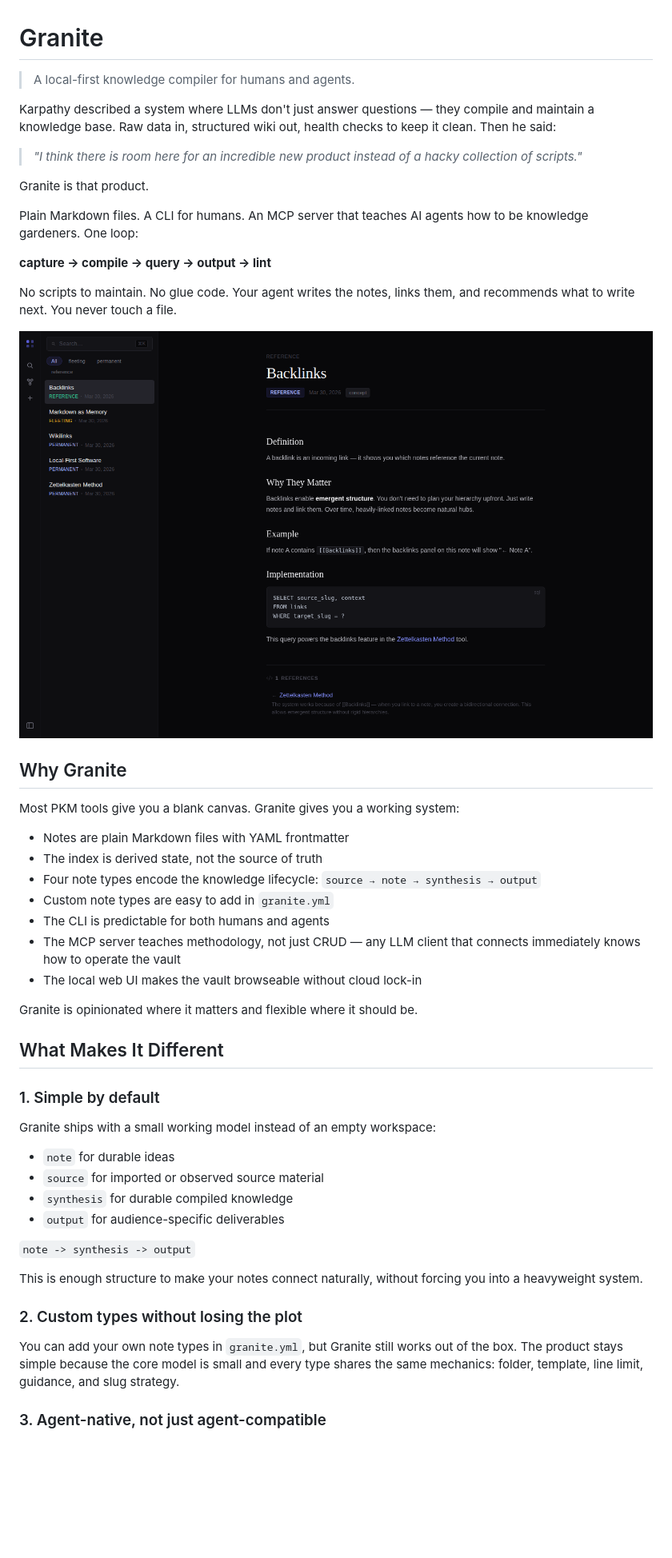
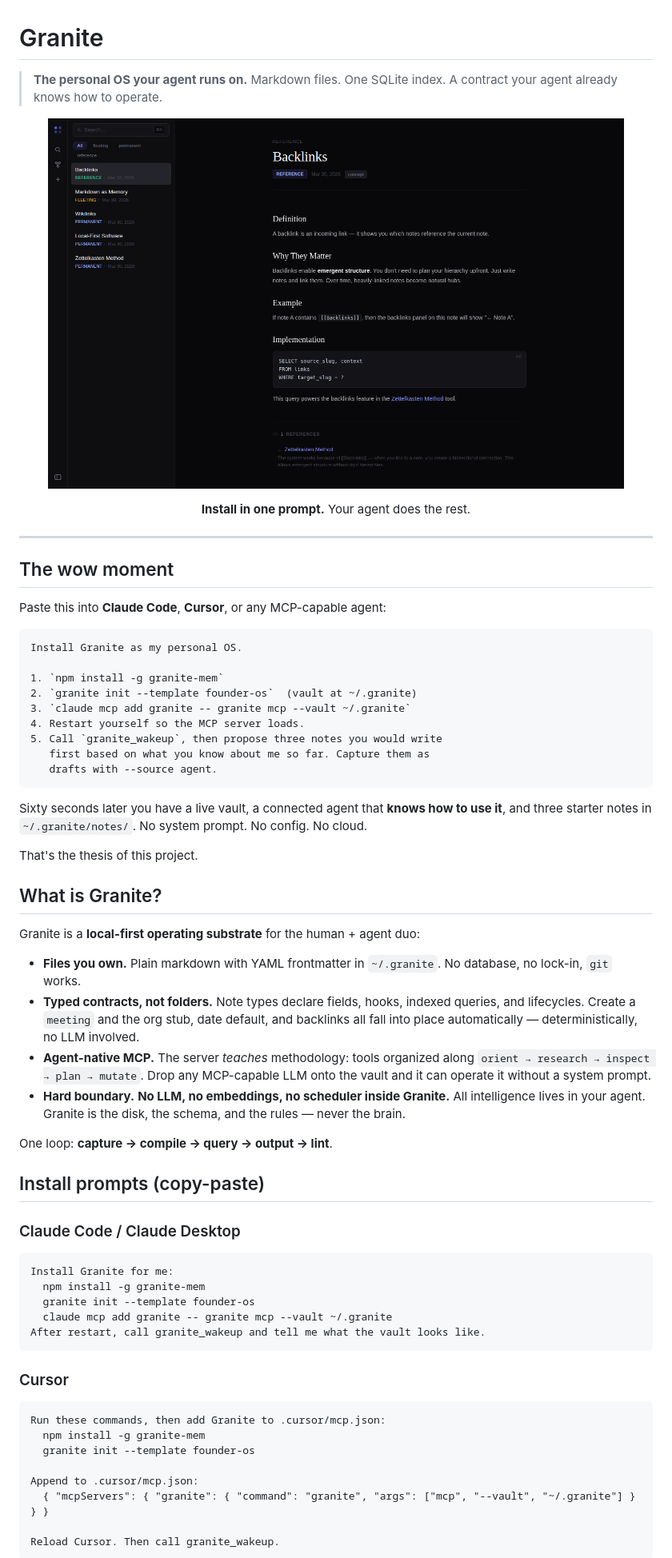
Before and after one commit to The-Vibe-Company/Granite, a Markdown page: README.md, the part around one of its changes. Shown at 80% size. Drawn GitHub-style; blank space fills up the shorter version.

`````diff
--- a/README.md
+++ b/README.md
@@ -1,53 +1,71 @@
 # Granite
 
-> A local-first knowledge compiler for humans and agents.
+> **The personal OS your agent runs on.**
+> Markdown files. One SQLite index. A contract your agent already knows how to operate.
 
-Karpathy described a system where LLMs don't just answer questions — they compile and maintain a knowledge base. Raw data in, structured wiki out, health checks to keep it clean. Then he said:
+<p align="center">
+  <img src="docs/screenshots/granite-note.png" alt="Granite note view" width="720">
+</p>
 
-> *"I think there is room here for an incredible new product instead of a hacky collection of scripts."*
+<p align="center">
+  <b>Install in one prompt.</b> Your agent does the rest.
+</p>
 
-Granite is that product.
+---
 
-Plain Markdown files. A CLI for humans. An MCP server that teaches AI agents how to be knowledge gardeners. One loop:
+## The wow moment
 
-**capture → compile → query → output → lint**
+Paste this into **Claude Code**, **Cursor**, or any MCP-capable agent:
 
-No scripts to maintain. No glue code. Your agent writes the notes, links them, and recommends what to write next. You never touch a file.
+````
+Install Granite as my personal OS.
 
-![Granite note view](docs/screenshots/granite-note.png)
+1. `npm install -g granite-mem`
+2. `granite init --template founder-os`  (vault at ~/.granite)
+3. `claude mcp add granite -- granite mcp --vault ~/.granite`
+4. Restart yourself so the MCP server loads.
+5. Call `granite_wakeup`, then propose three notes you would write
+   first based on what you know about me so far. Capture them as
+   drafts with --source agent.
+````
 
-## Why Granite
+Sixty seconds later you have a live vault, a connected agent that **knows how to use it**, and three starter notes in `~/.granite/notes/`. No system prompt. No config. No cloud.
 
-Most PKM tools give you a blank canvas. Granite gives you a working system:
+That's the thesis of this project.
 
-- Notes are plain Markdown files with YAML frontmatter
-- The index is derived state, not the source of truth
-- Four note types encode the knowledge lifecycle: `source → note → synthesis → output`
-- Custom note types are easy to add in `granite.yml`
-- The CLI is predictable for both humans and agents
-- The MCP server teaches methodology, not just CRUD — any LLM client that connects immediately knows how to operate the vault
-- The local web UI makes the vault browseable without cloud lock-in
+## What is Granite?
 
-Granite is opinionated where it matters and flexible where it should be.
+Granite is a **local-first operating substrate** for the human + agent duo:
 
-## What Makes It Different
+- **Files you own.** Plain markdown with YAML frontmatter in `~/.granite`. No database, no lock-in, `git` works.
+- **Typed contracts, not folders.** Note types declare fields, hooks, indexed queries, and lifecycles. Create a `meeting` and the org stub, date default, and backlinks all fall into place automatically — deterministically, no LLM involved.
+- **Agent-native MCP.** The server *teaches* methodology: tools organized along `orient → research → inspect → plan → mutate`. Drop any MCP-capable LLM onto the vault and it can operate it without a system prompt.
+- **Hard boundary.** **No LLM, no embeddings, no scheduler inside Granite.** All intelligence lives in your agent. Granite is the disk, the schema, and the rules — never the brain.
 
-### 1. Simple by default
+One loop: **capture → compile → query → output → lint**.
 
-Granite ships with a small working model instead of an empty workspace:
+## Install prompts (copy-paste)
 
-- `note` for durable ideas
-- `source` for imported or observed source material
-- `synthesis` for durable compiled knowledge
-- `output` for audience-specific deliverables
+### Claude Code / Claude Desktop
 
-`note -> synthesis -> output`
+```
+Install Granite for me:
+  npm install -g granite-mem
+  granite init --template founder-os
+  claude mcp add granite -- granite mcp --vault ~/.granite
+After restart, call granite_wakeup and tell me what the vault looks like.
+```
 
-This is enough structure to make your notes connect naturally, without forcing you into a heavyweight system.
+### Cursor
 
-### 2. Custom types without losing the plot
+```
+Run these commands, then add Granite to .cursor/mcp.json:
+  npm install -g granite-mem
+  granite init --template founder-os
 
-You can add your own note types in `granite.yml`, but Granite still works out of the box. The product stays simple because the core model is small and every type shares the same mechanics: folder, template, line limit, guidance, and slug strategy.
+Append to .cursor/mcp.json:
+  { "mcpServers": { "granite": { "command": "granite", "args": ["mcp", "--vault", "~/.granite"] } } }
 
-### 3. Agent-native, not just agent-compatible
+Reload Cursor. Then call granite_wakeup.
+```
 
`````
Also changed, not shown: other parts of README.md (+93 -217 lines).
